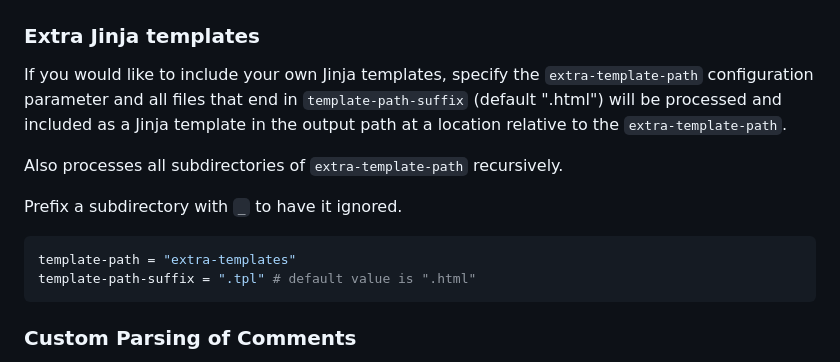
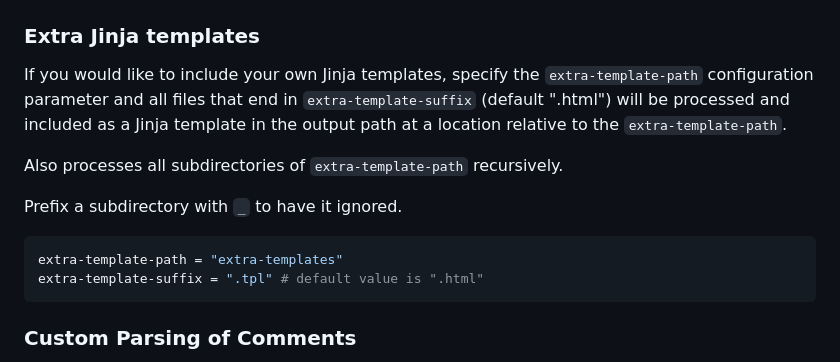
Before and after one commit to markvincze/sabledocs, a Markdown page: README.md, the part around the change. Drawn GitHub-style.

Commit message:
Fix parameter names for Jinja template configuration (#98)

````diff
--- a/README.md
+++ b/README.md
@@ -163,7 +163,7 @@ template-path = "templates"
 ### Extra Jinja templates
 
 If you would like to include your own Jinja templates, specify the `extra-template-path` configuration parameter and
-all files that end in `template-path-suffix` (default ".html") will be processed and included as a Jinja template in the output
+all files that end in `extra-template-suffix` (default ".html") will be processed and included as a Jinja template in the output
 path at a location relative to the `extra-template-path`.
 
 Also processes all subdirectories of `extra-template-path` recursively.
@@ -171,8 +171,8 @@ Also processes all subdirectories of `extra-template-path` recursively.
 Prefix a subdirectory with `_` to have it ignored.
 
 ```toml
-template-path = "extra-templates"
-template-path-suffix = ".tpl" # default value is ".html"
+extra-template-path = "extra-templates"
+extra-template-suffix = ".tpl" # default value is ".html"
 ```
 
 ### Custom Parsing of Comments
````
